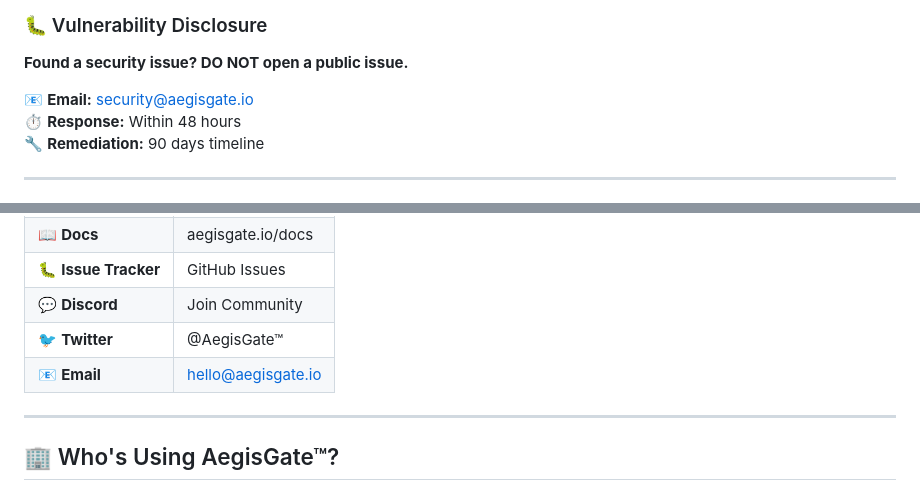
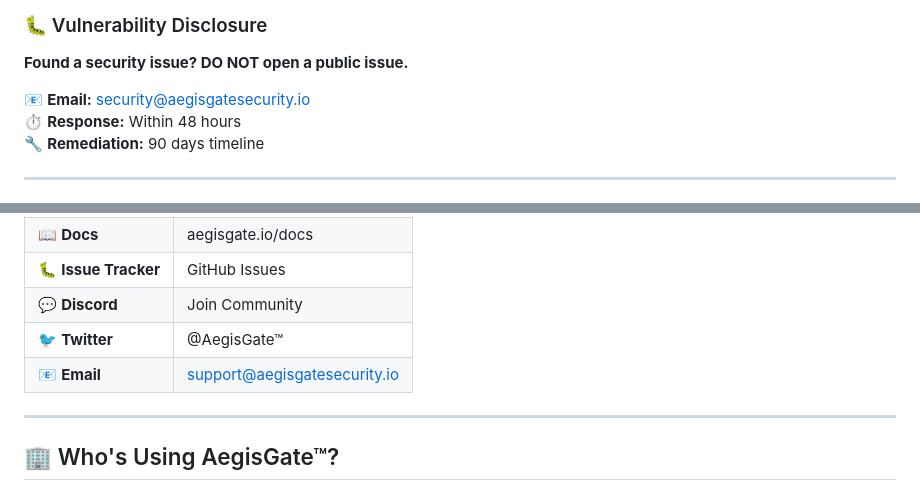
Before and after one commit to aegisgatesecurity/aegisgate, a Markdown page: README.md, 2 parts joined by grey strips. Drawn GitHub-style.

```diff
--- a/README.md
+++ b/README.md
@@ -315,7 +315,7 @@ graph TD
 
 **Found a security issue? DO NOT open a public issue.**
 
-📧 **Email:** security@aegisgate.io
+📧 **Email:** security@aegisgatesecurity.io
 ⏱️ **Response:** Within 48 hours
 🔧 **Remediation:** 90 days timeline
 
@@ -382,7 +383,7 @@ See [CONTRIBUTING.md](CONTRIBUTING.md) for detailed guidelines.
 | 🐛 **Issue Tracker** | GitHub Issues |
 | 💬 **Discord** | Join Community |
 | 🐦 **Twitter** | @AegisGate™ |
-| 📧 **Email** | hello@aegisgate.io |
+| 📧 **Email** | support@aegisgatesecurity.io |
 
 ---
 
```
Also changed, not shown: other parts of README.md (+17 -43 lines).
